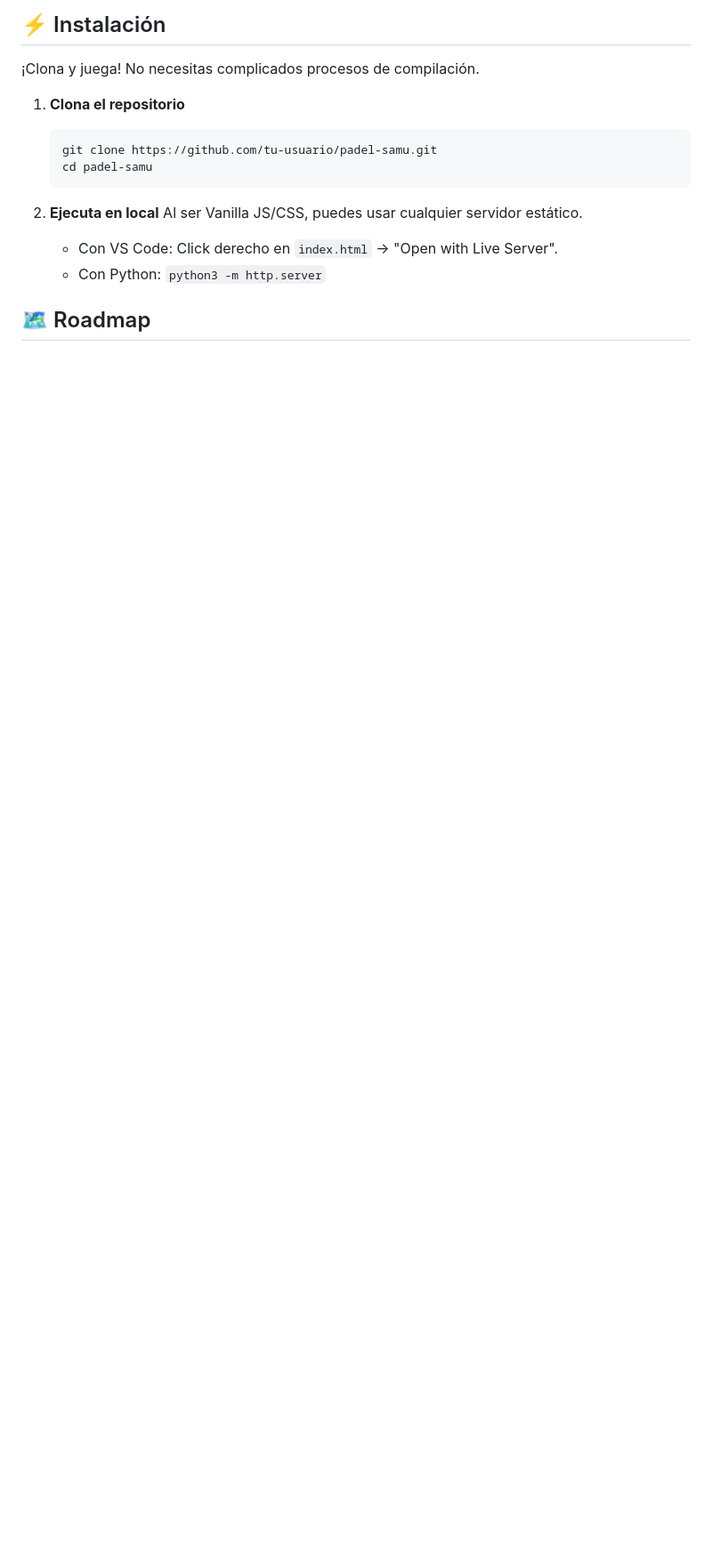
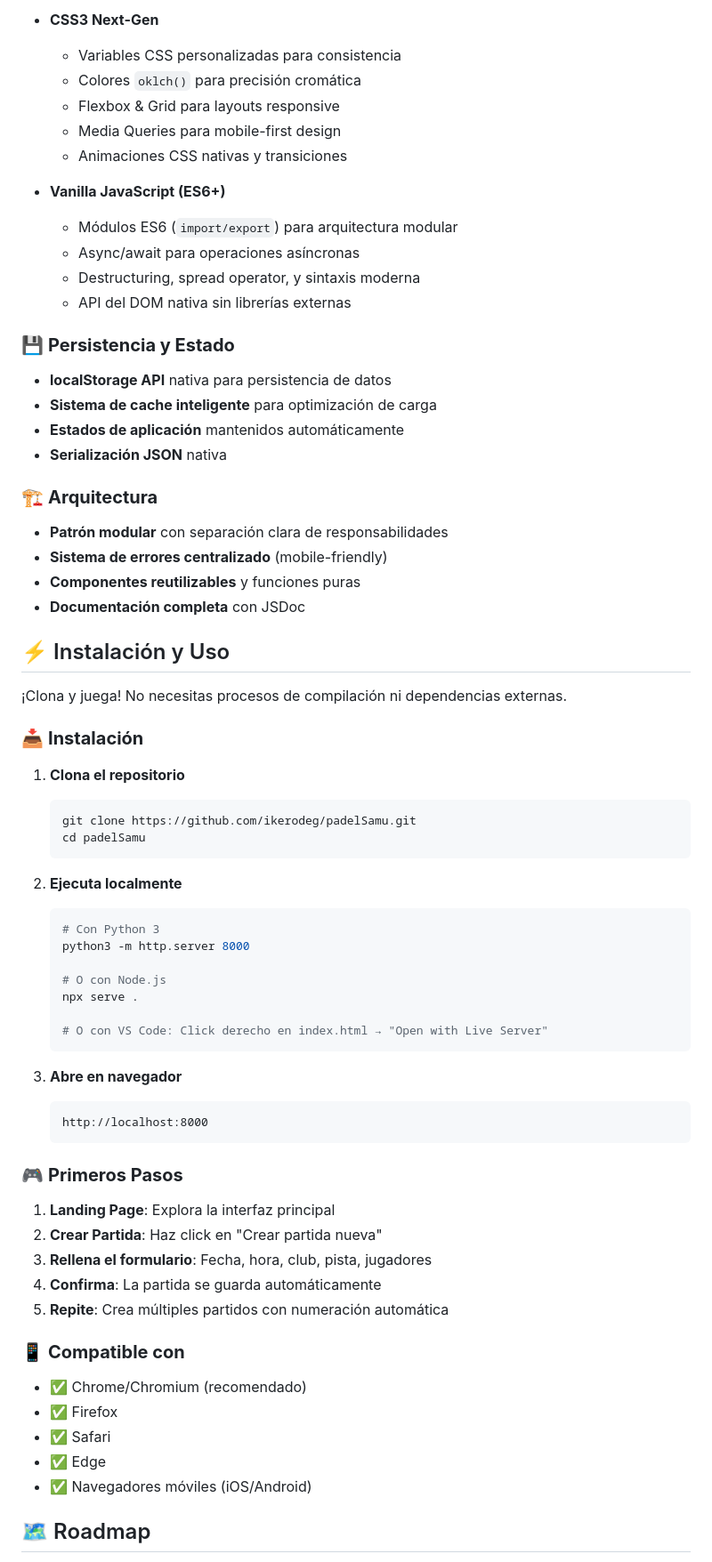
Before and after one commit to ikerodeg/padelHub, a Markdown page: README.md, the part around the change printed below. Shown: that part at 89% size. Rendered like a GitHub page; blank space fills up the shorter version.

````diff
--- a/README.md
+++ b/README.md
@@ -62,18 +102,71 @@ Este proyecto apuesta por el poder de los **estándares web modernos**, sin depe
 
-## ⚡ Instalación
+*   **CSS3 Next-Gen**
+    *   Variables CSS personalizadas para consistencia
+    *   Colores `oklch()` para precisión cromática
+    *   Flexbox & Grid para layouts responsive
+    *   Media Queries para mobile-first design
+    *   Animaciones CSS nativas y transiciones
 
-¡Clona y juega! No necesitas complicados procesos de compilación.
+*   **Vanilla JavaScript (ES6+)**
+    *   Módulos ES6 (`import/export`) para arquitectura modular
+    *   Async/await para operaciones asíncronas
+    *   Destructuring, spread operator, y sintaxis moderna
+    *   API del DOM nativa sin librerías externas
+
+### 💾 **Persistencia y Estado**
+*   **localStorage API** nativa para persistencia de datos
+*   **Sistema de cache inteligente** para optimización de carga
+*   **Estados de aplicación** mantenidos automáticamente
+*   **Serialización JSON** nativa
+
+### 🏗️ **Arquitectura**
+*   **Patrón modular** con separación clara de responsabilidades
+*   **Sistema de errores centralizado** (mobile-friendly)
+*   **Componentes reutilizables** y funciones puras
+*   **Documentación completa** con JSDoc
+
+## ⚡ Instalación y Uso
+
+¡Clona y juega! No necesitas procesos de compilación ni dependencias externas.
+
+### 📥 **Instalación**
 
 1.  **Clona el repositorio**
     ```bash
-    git clone https://github.com/tu-usuario/padel-samu.git
-    cd padel-samu
+    git clone https://github.com/ikerodeg/padelSamu.git
+    cd padelSamu
     ```
 
-2.  **Ejecuta en local**
-    Al ser Vanilla JS/CSS, puedes usar cualquier servidor estático.
-    *   Con VS Code: Click derecho en `index.html` -> "Open with Live Server".
-    *   Con Python: `python3 -m http.server`
+2.  **Ejecuta localmente**
+    ```bash
+    # Con Python 3
+    python3 -m http.server 8000
+
+    # O con Node.js
+    npx serve .
+
+    # O con VS Code: Click derecho en index.html → "Open with Live Server"
+    ```
+
+3.  **Abre en navegador**
+    ```
+    http://localhost:8000
+    ```
+
+### 🎮 **Primeros Pasos**
+
+1. **Landing Page**: Explora la interfaz principal
+2. **Crear Partida**: Haz click en "Crear partida nueva"
+3. **Rellena el formulario**: Fecha, hora, club, pista, jugadores
+4. **Confirma**: La partida se guarda automáticamente
+5. **Repite**: Crea múltiples partidos con numeración automática
+
+### 📱 **Compatible con**
+- ✅ Chrome/Chromium (recomendado)
+- ✅ Firefox
+- ✅ Safari
+- ✅ Edge
+- ✅ Navegadores móviles (iOS/Android)
 
 ## 🗺 Roadmap
 
````
Also changed, not shown: other parts of README.md (+129 -35 lines).
